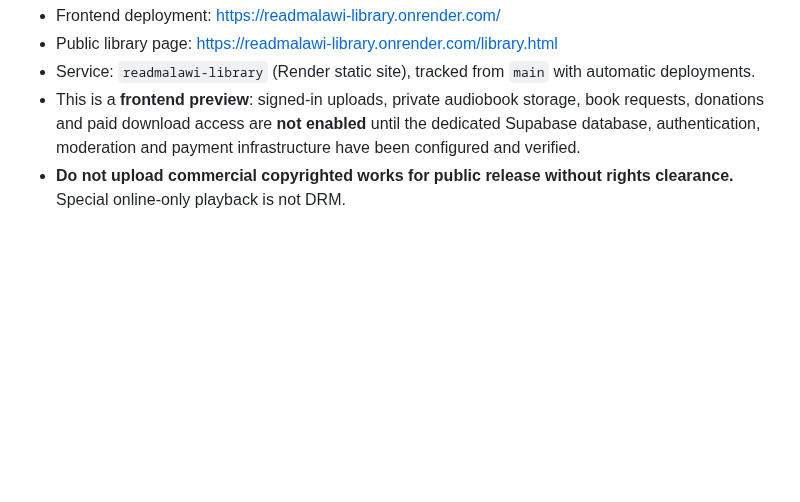
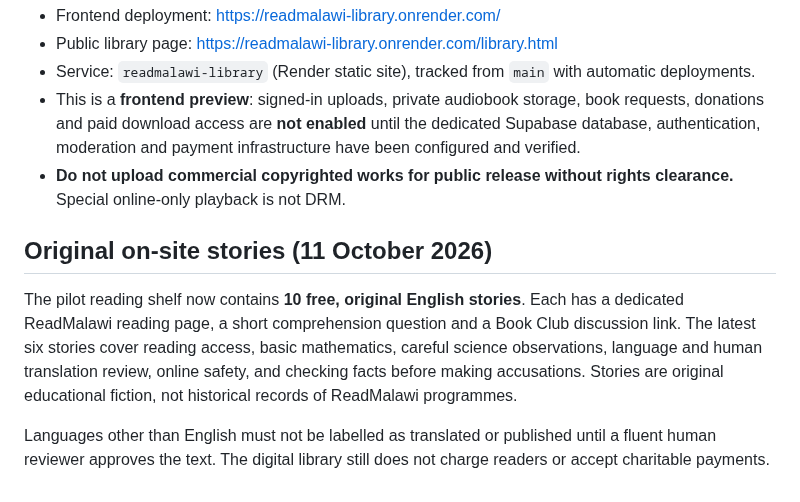
Before and after one commit to ibrowsenterprise-lab/ReadMalawi, a Markdown page: README.md, the part around the change. Rendered like a GitHub page; blank space fills up the shorter version.

Commit message:
Publish ten original ReadMalawi stories on the public reading shelf

```diff
--- a/README.md
+++ b/README.md
@@ -39,3 +39,9 @@ See [ROADMAP.md](ROADMAP.md) and [TRANSLATION_REVIEW.md](TRANSLATION_REVIEW.md).
 - Service: `readmalawi-library` (Render static site), tracked from `main` with automatic deployments.
 - This is a **frontend preview**: signed-in uploads, private audiobook storage, book requests, donations and paid download access are **not enabled** until the dedicated Supabase database, authentication, moderation and payment infrastructure have been configured and verified.
 - **Do not upload commercial copyrighted works for public release without rights clearance.** Special online-only playback is not DRM.
+
+## Original on-site stories (11 October 2026)
+
+The pilot reading shelf now contains **10 free, original English stories**. Each has a dedicated ReadMalawi reading page, a short comprehension question and a Book Club discussion link. The latest six stories cover reading access, basic mathematics, careful science observations, language and human translation review, online safety, and checking facts before making accusations. Stories are original educational fiction, not historical records of ReadMalawi programmes.
+
+Languages other than English must not be labelled as translated or published until a fluent human reviewer approves the text. The digital library still does not charge readers or accept charitable payments.
```
